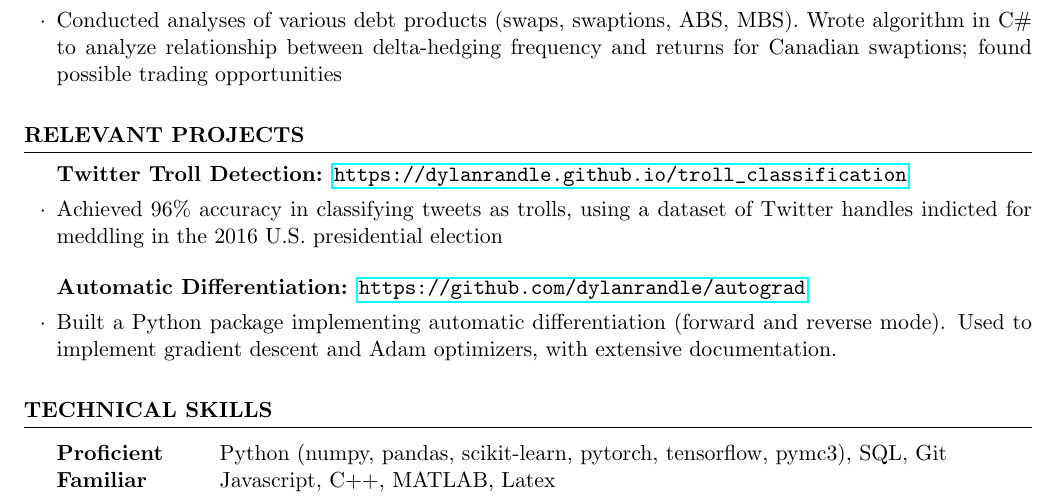
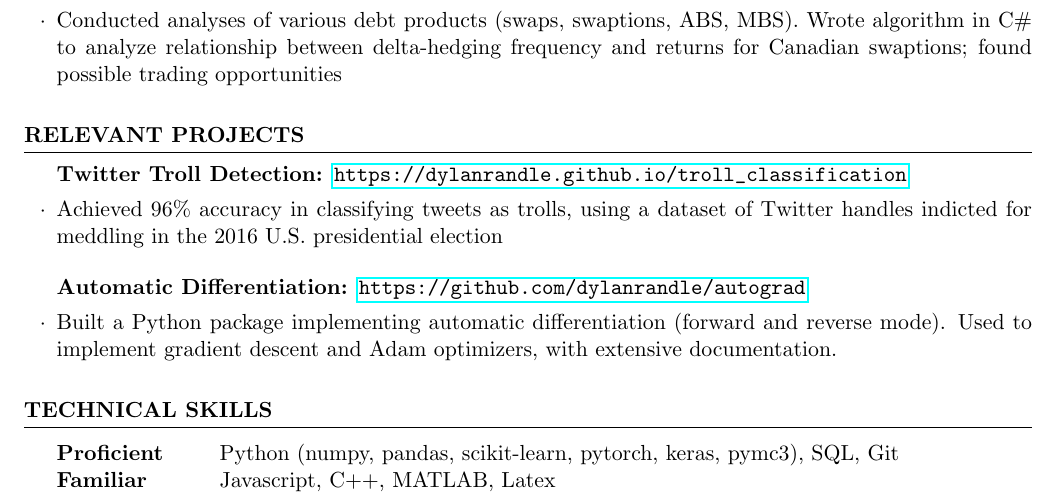
Before and after one commit to dylanrandle/dylanrandle.github.io, a LaTeX CV (resume.tex): part of the page, cut so that both start at the same text. Compiled offline with pdfLaTeX.

Commit message:
tensorflow -> keras

```diff
--- a/resume.tex
+++ b/resume.tex
@@ -103,7 +103,7 @@
 \begin{rSection}{Technical Skills}
 
 \begin{tabular}{ @{} >{\bfseries}l @{\hspace{6ex}} l }
-Proficient &  Python (numpy, pandas, scikit-learn, pytorch, tensorflow, pymc3), SQL, Git \\
+Proficient &  Python (numpy, pandas, scikit-learn, pytorch, keras, pymc3), SQL, Git \\
 Familiar & Javascript, C++, MATLAB, Latex \\
 \end{tabular}
 
```
Also changed, not shown: resume.pdf.
